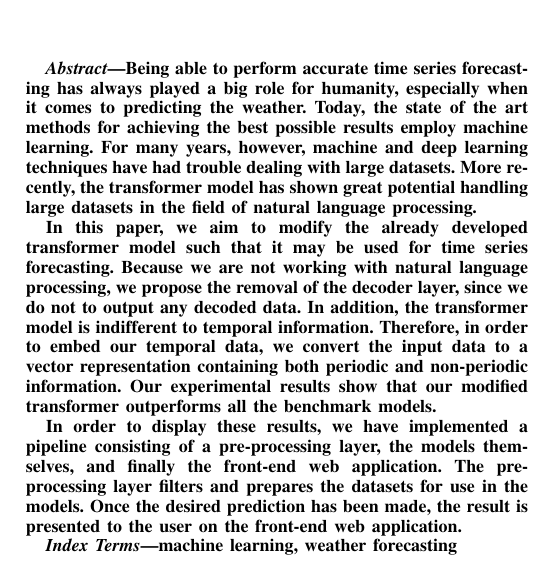
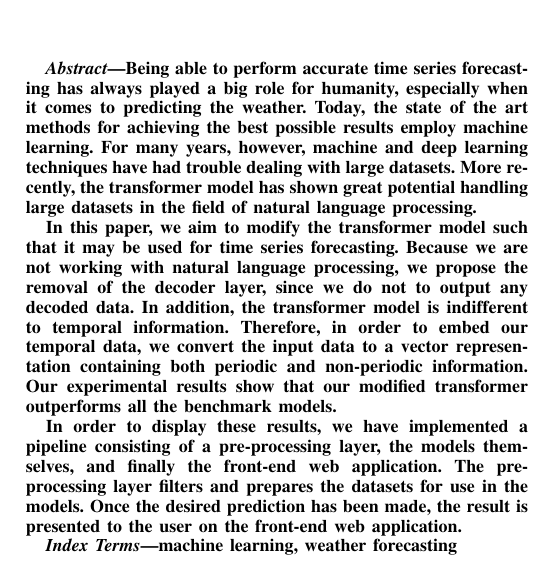
Before and after one commit to chhoumann/P6, a LaTeX paper (master.tex, which reads sections/Abstract.tex): part of one column of page 2 of 6, cut so that both start at the same text. Compiled offline with pdfLaTeX; a missing font is replaced by an installed copy or a similar font; a LaTeX package or settings file that is missing is left out.

Commit message:
Update sections/Abstract.tex
Co-authored-by: Christian Bager Bach Houmann <christian@bagerbach.com>

```diff
--- a/sections/Abstract.tex
+++ b/sections/Abstract.tex
@@ -3,7 +3,7 @@ Today, the state of the art methods for achieving the best possible results empl
 For many years, however, machine and deep learning techniques have had trouble dealing with large datasets.
 More recently, the transformer model has shown great potential handling large datasets in the field of natural language processing.
 
-In this paper, we aim to modify the already developed transformer model such that it may be used for time series forecasting.
+In this paper, we aim to modify the transformer model such that it may be used for time series forecasting.
 Because we are not working with natural language processing, we propose the removal of the decoder layer, since we do not to output any decoded data.
 In addition, the transformer model is indifferent to temporal information.
 Therefore, in order to embed our temporal data, we convert the input data to a vector representation containing both periodic and non-periodic information.
```
